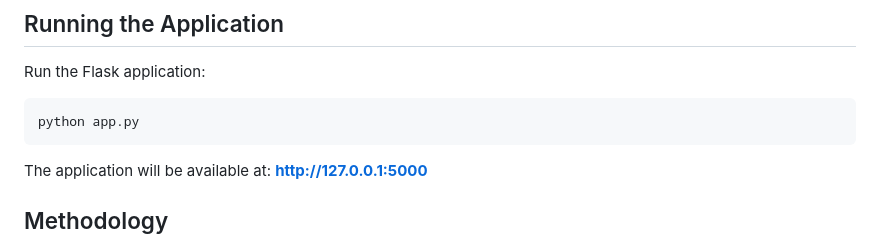
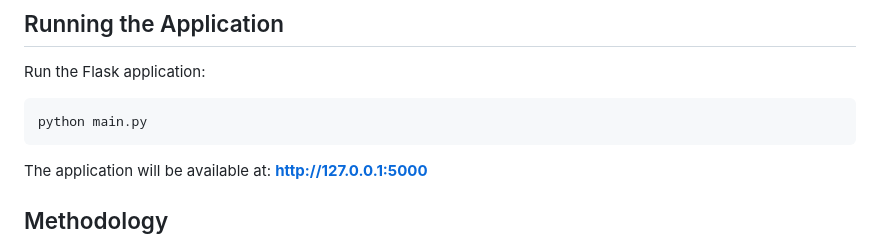
Before and after one commit to OMEGA-5656/Deepfake-Video-Detection, a Markdown page: README.md, the part around the change. Drawn GitHub-style.

````diff
--- a/README.md
+++ b/README.md
@@ -31,7 +31,7 @@ pip install -r requirements.txt
 Run the Flask application:
 
 ```bash
-python app.py
+python main.py
 ```
 
 The application will be available at: **http://127.0.0.1:5000**
````
